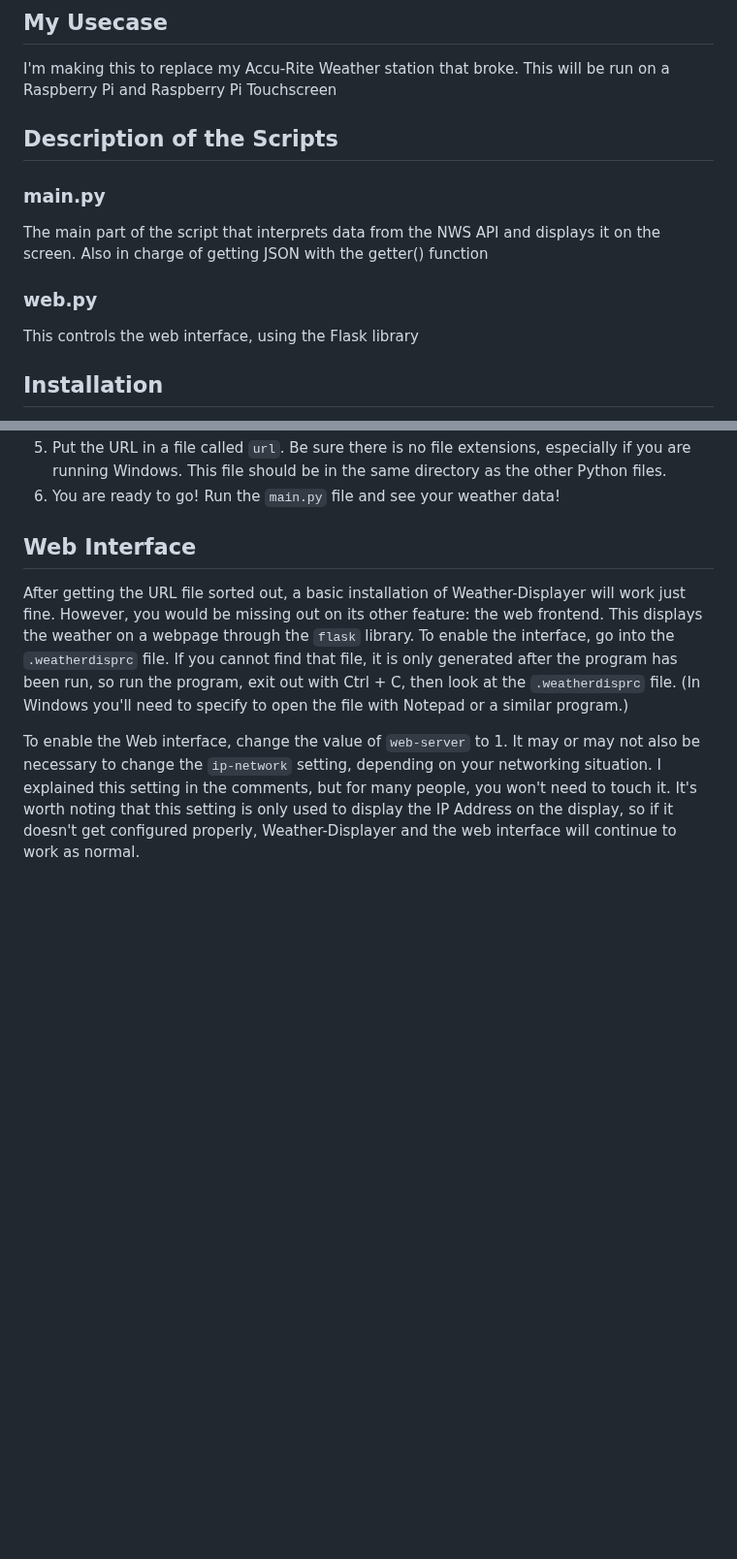
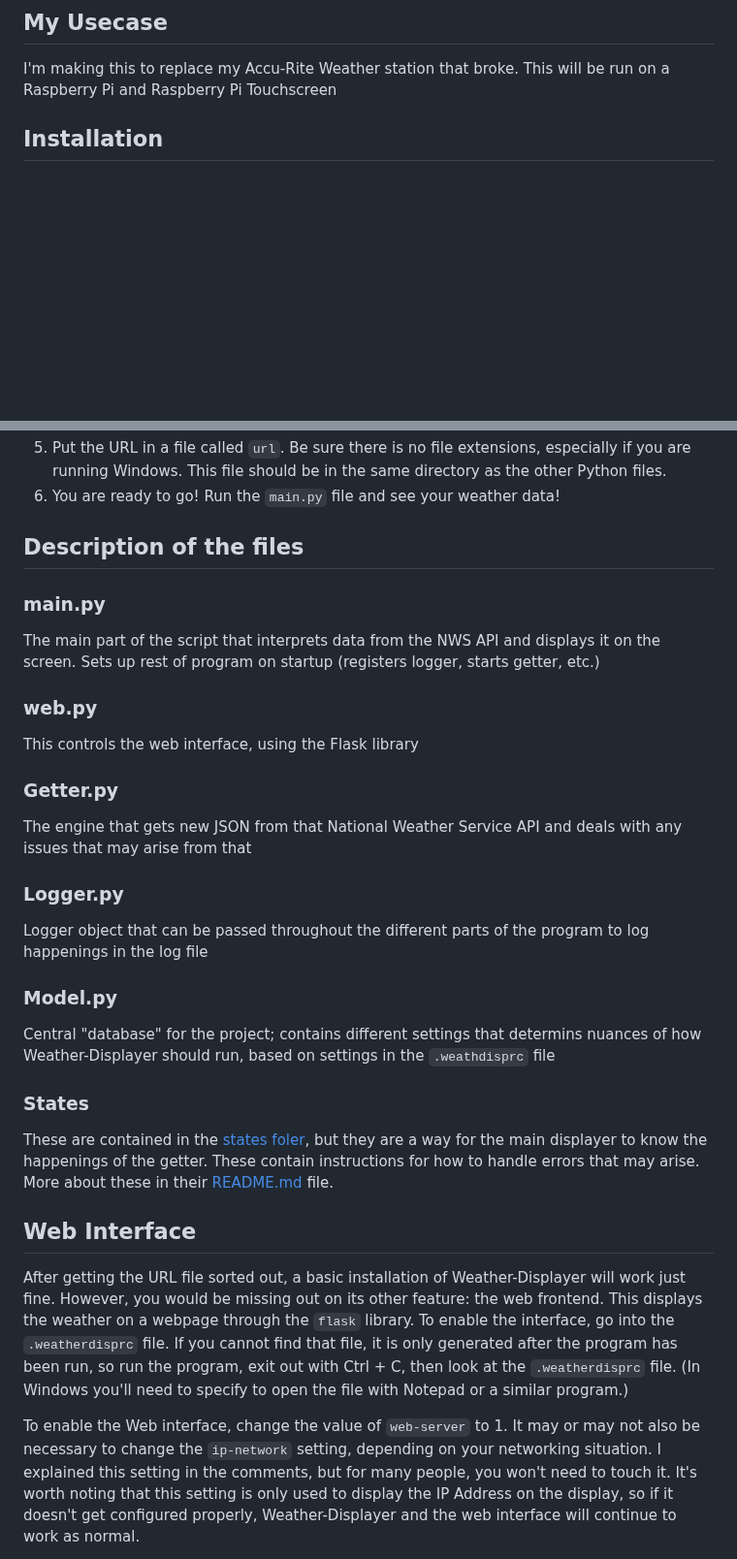
Before and after one commit to JRHaven/Weather-Displayer, a Markdown page: README.md, 2 parts joined by grey strips. Shown at 97% size. GitHub-like rendering; blank space fills up the shorter version.

Commit message:
some sprucing up

```diff
--- a/README.md
+++ b/README.md
@@ -18,14 +18,6 @@ The wind: E at 10 mph.
 
 ## My Usecase
 I'm making this to replace my Accu-Rite Weather station that broke. This will be run on a Raspberry Pi and Raspberry Pi Touchscreen
-
-## Description of the Scripts
-
-### main.py
-The main part of the script that interprets data from the NWS API and displays it on the screen. Also in charge of getting JSON with the getter() function
-
-### web.py
-This controls the web interface, using the Flask library
 
 ## Installation
 If you want the latest stable version, you can download the project from the releases section. If you want to have the "nightly" version, you can use a `git clone`
@@ -99,6 +91,26 @@ option best fit for you.
 5. Put the URL in a file called `url`. Be sure there is no file extensions, especially if you are running Windows. This file should be in the same directory as the other Python files.
 6. You are ready to go! Run the `main.py` file and see your weather data!
 
+## Description of the files
+### main.py
+The main part of the script that interprets data from the NWS API and displays it on the screen. Sets up rest of program on startup (registers logger, starts getter, etc.)
+
+### web.py
+This controls the web interface, using the Flask library
+
+### Getter.py
+The engine that gets new JSON from that National Weather Service API and deals with any issues that may arise from that
+
+### Logger.py
+Logger object that can be passed throughout the different parts of the program to log happenings in the log file
+
+### Model.py
+Central "database" for the project; contains different settings that determins nuances of how Weather-Displayer should run, based on settings in the `.weathdisprc` file
+
+### States
+These are contained in the [states foler](states), but they are a way for the main displayer to know the happenings of the getter. These contain instructions for how to handle errors that may arise.
+More about these in their [README.md](states/README.md) file.
+
 ## Web Interface
 After getting the URL file sorted out, a basic installation of Weather-Displayer will work just fine. However, you would be missing out on its other feature: the
 web frontend. This displays the weather on a webpage through the `flask` library. To enable the interface, go into the `.weatherdisprc` file. If you cannot find that file, it is only generated after the program has been run, so run the program, exit out with Ctrl + C, then look at the `.weatherdisprc` file. (In Windows you'll need to specify to open the file with Notepad or a similar program.)
```
